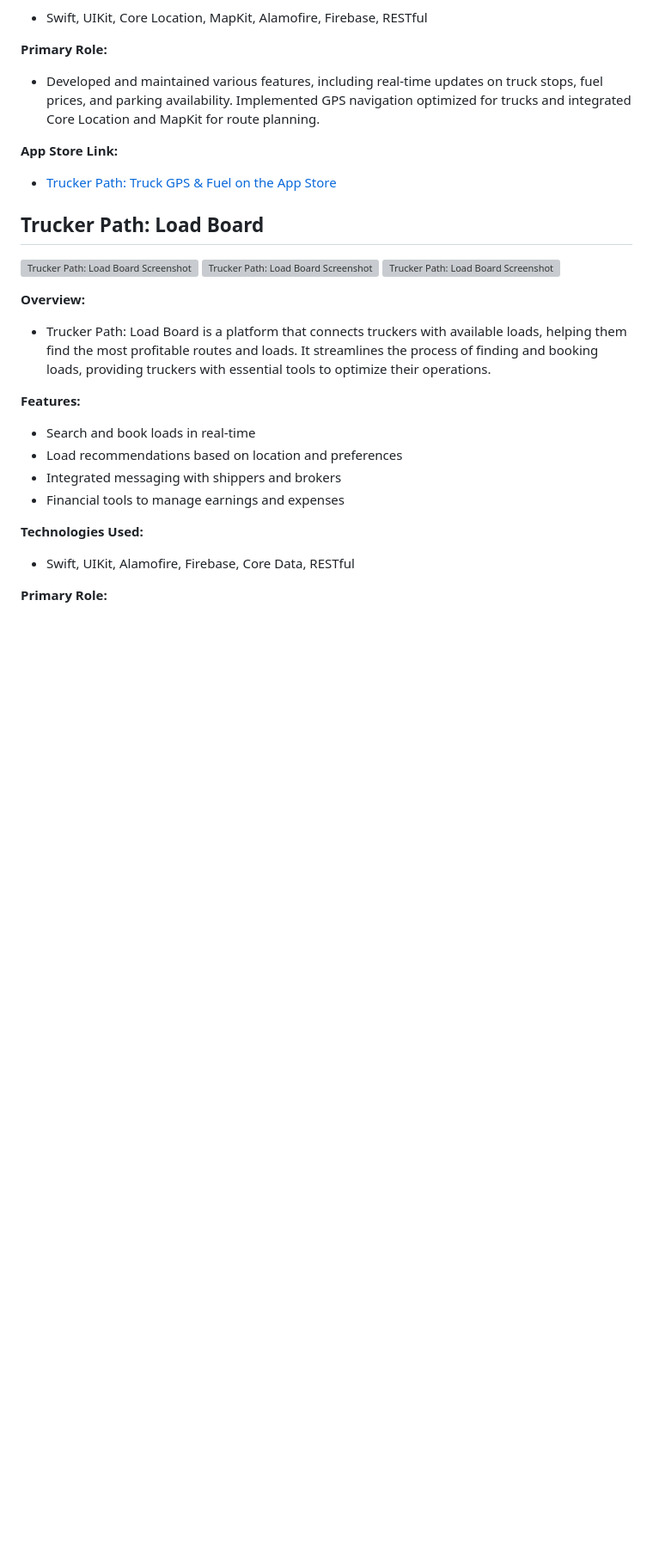
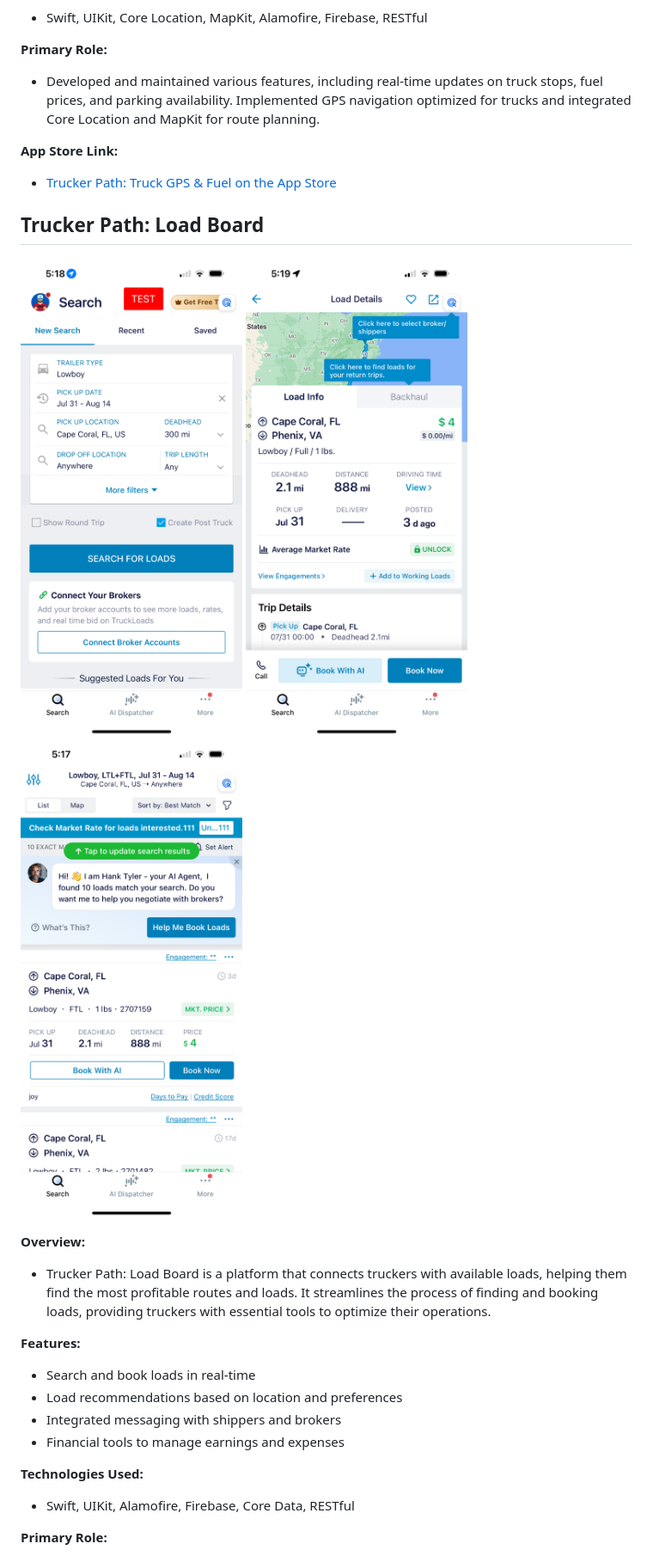
Before and after one commit to russelusi/app-portfolio, a Markdown page: README.md, the part around one of its changes. Shown at 86% size. Rendered like a GitHub page; blank space fills up the shorter version; grey boxes are pictures that could not be loaded.

```diff
--- a/README.md
+++ b/README.md
@@ -27,9 +27,9 @@ Welcome to my portfolio! Here you'll find information about my projects and expe
 - [Trucker Path: Truck GPS & Fuel on the App Store](https://apps.apple.com/ph/app/trucker-path-truck-gps-fuel/id782746890)
 
 ## Trucker Path: Load Board
-![Trucker Path: Load Board Screenshot](images/truckloads_1.png)
-![Trucker Path: Load Board Screenshot](images/truckloads_2.png)
-![Trucker Path: Load Board Screenshot](images/truckloads_3.png)
+![Trucker Path: Load Board Screenshot](images/truckloads_1.PNG)
+![Trucker Path: Load Board Screenshot](images/truckloads_2.PNG)
+![Trucker Path: Load Board Screenshot](images/truckloads_3.PNG)
 
 **Overview:**
 - Trucker Path: Load Board is a platform that connects truckers with available loads, helping them find the most profitable routes and loads. It streamlines the process of finding and booking loads, providing truckers with essential tools to optimize their operations.
```
Also changed, not shown: other parts of README.md (+1 -1 lines).
